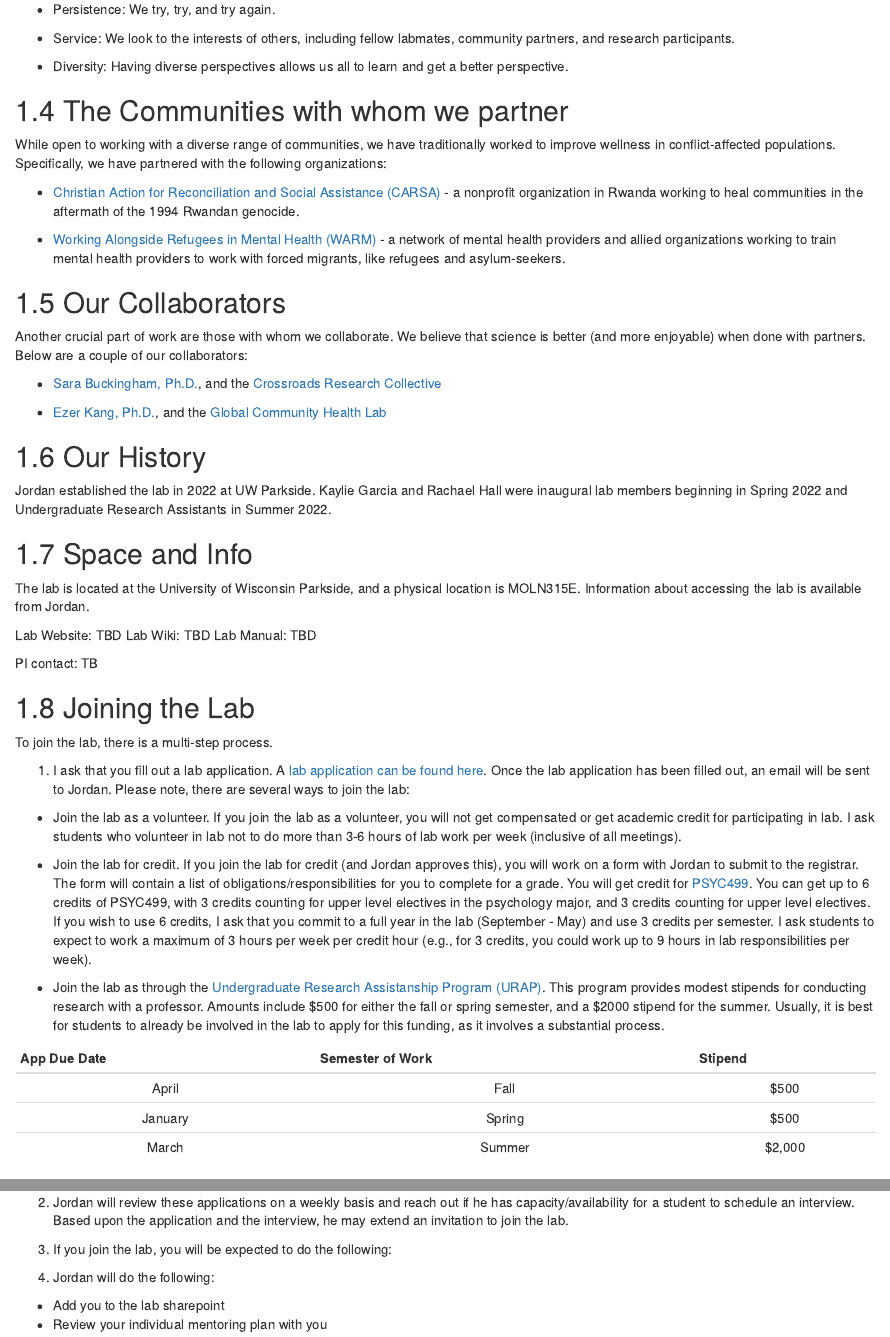
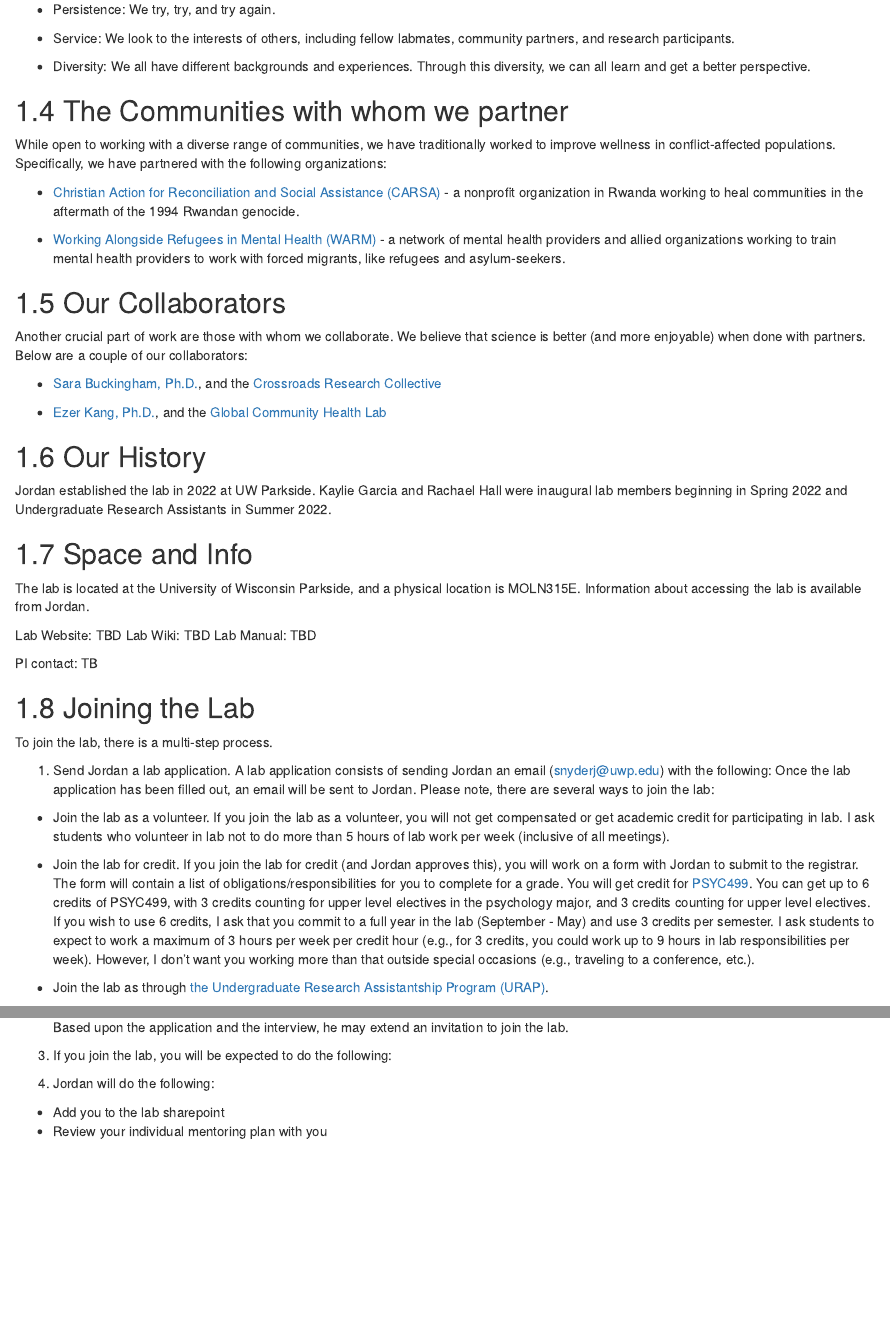
Before and after one commit to jordandsnyder/labmanual, an R Markdown document (01-missionvisionvalues.Rmd): the page in a window 1100 px wide, from 520 px down, and a second part further down, joined at a grey line. Rendered offline with R 4.5, knitr and Pandoc, with nearby package versions; drawn as R Markdown's standard HTML page in place of the format the file asks for.

Commit message:
moved urap

```diff
--- a/01-missionvisionvalues.Rmd
+++ b/01-missionvisionvalues.Rmd
@@ -24,7 +24,7 @@ These are values that guide and direct our work on a daily basis. By working in
 
 - Service: We look to the interests of others, including fellow labmates, community partners, and research participants.
 
-- Diversity: Having diverse perspectives allows us all to learn and get a better perspective.
+- Diversity: We all have different backgrounds and experiences. Through this diversity, we can all learn and get a better perspective.
 
 
 ## The Communities with whom we partner
@@ -61,18 +61,12 @@ PI contact: TB
 
 To join the lab, there is a multi-step process.
 
-1. I ask that you fill out a lab application. A [lab application can be found here](). Once the lab application has been filled out, an email will be sent to Jordan. Please note, there are several ways to join the lab:
-  + Join the lab as a volunteer. If you join the lab as a volunteer, you will not get compensated or get academic credit for participating in lab. I ask students who volunteer in lab not to do more than 3-6 hours of lab work per week (inclusive of all meetings).
+1. Send Jordan a lab application. A lab application consists of sending Jordan an email (snyderj@uwp.edu) with the following: Once the lab application has been filled out, an email will be sent to Jordan. Please note, there are several ways to join the lab:
+  + Join the lab as a volunteer. If you join the lab as a volunteer, you will not get compensated or get academic credit for participating in lab. I ask students who volunteer in lab not to do more than 5 hours of lab work per week (inclusive of all meetings).
 
-  + Join the lab for credit. If you join the lab for credit (and Jordan approves this), you will work on a form with Jordan to submit to the registrar. The form will contain a list of obligations/responsibilities for you to complete for a grade. You will get credit for [PSYC499](https://www.uwp.edu/learn/academiccatalog/2019-2021/psyc.cfm#courses#courses). You can get up to 6 credits of PSYC499, with 3 credits counting for upper level electives in the psychology major, and 3 credits counting for upper level electives. If you wish to use 6 credits, I ask that you commit to a full year in the lab (September - May) and use 3 credits per semester. I ask students to expect to work a maximum of 3 hours per week per credit hour (e.g., for 3 credits, you could work up to 9 hours in lab responsibilities per week).
+  + Join the lab for credit. If you join the lab for credit (and Jordan approves this), you will work on a form with Jordan to submit to the registrar. The form will contain a list of obligations/responsibilities for you to complete for a grade. You will get credit for [PSYC499](https://www.uwp.edu/learn/academiccatalog/2019-2021/psyc.cfm#courses#courses). You can get up to 6 credits of PSYC499, with 3 credits counting for upper level electives in the psychology major, and 3 credits counting for upper level electives. If you wish to use 6 credits, I ask that you commit to a full year in the lab (September - May) and use 3 credits per semester. I ask students to expect to work a maximum of 3 hours per week per credit hour (e.g., for 3 credits, you could work up to 9 hours in lab responsibilities per week). However, I don't want you working more than that outside special occasions (e.g., traveling to a conference, etc.).
 
-  + Join the lab as through the [Undergraduate Research Assistanship Program (URAP)](https://www.uwp.edu/explore/offices/researchadmin/urap.cfm). This program provides modest stipends for conducting research with a professor. Amounts include \$500 for either the fall or spring semester, and a \$2000 stipend for the summer. Usually, it is best for students to already be involved in the lab to apply for this funding, as it involves a substantial process.
-
-  App Due Date      Semester of Work      Stipend
-----------------  --------------------  -----------
-    April                Fall              $500
-    January              Spring            $500
-    March                Summer            $2,000
+  + Join the lab as through [the Undergraduate Research Assistantship Program (URAP)](#URAP).
 
 2. Jordan will review these applications on a weekly basis and reach out if he has capacity/availability for a student to schedule an interview. Based upon the application and the interview, he may extend an invitation to join the lab.
 
```
Also changed, not shown: 04-labresources.Rmd (+12 -0 lines).
